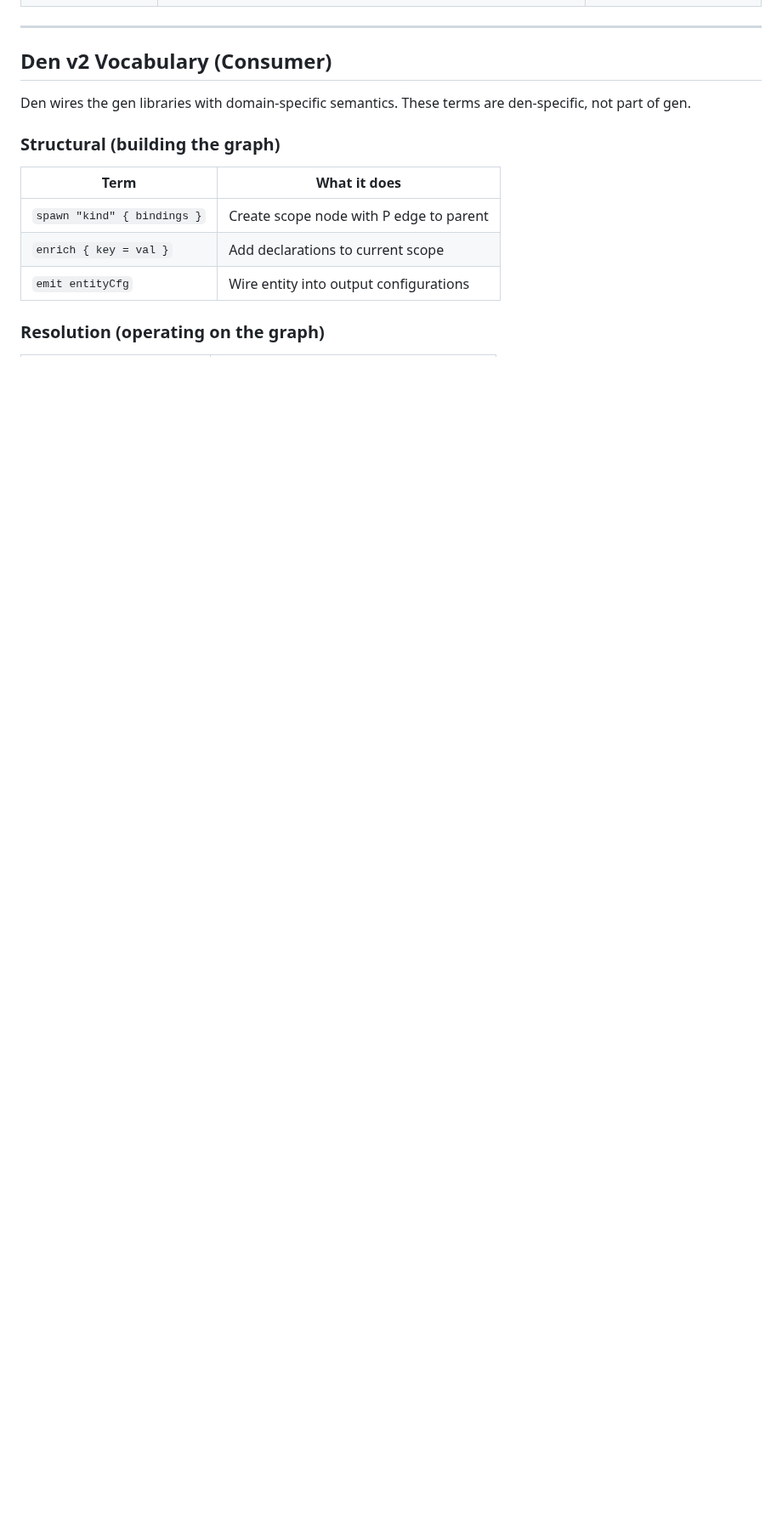
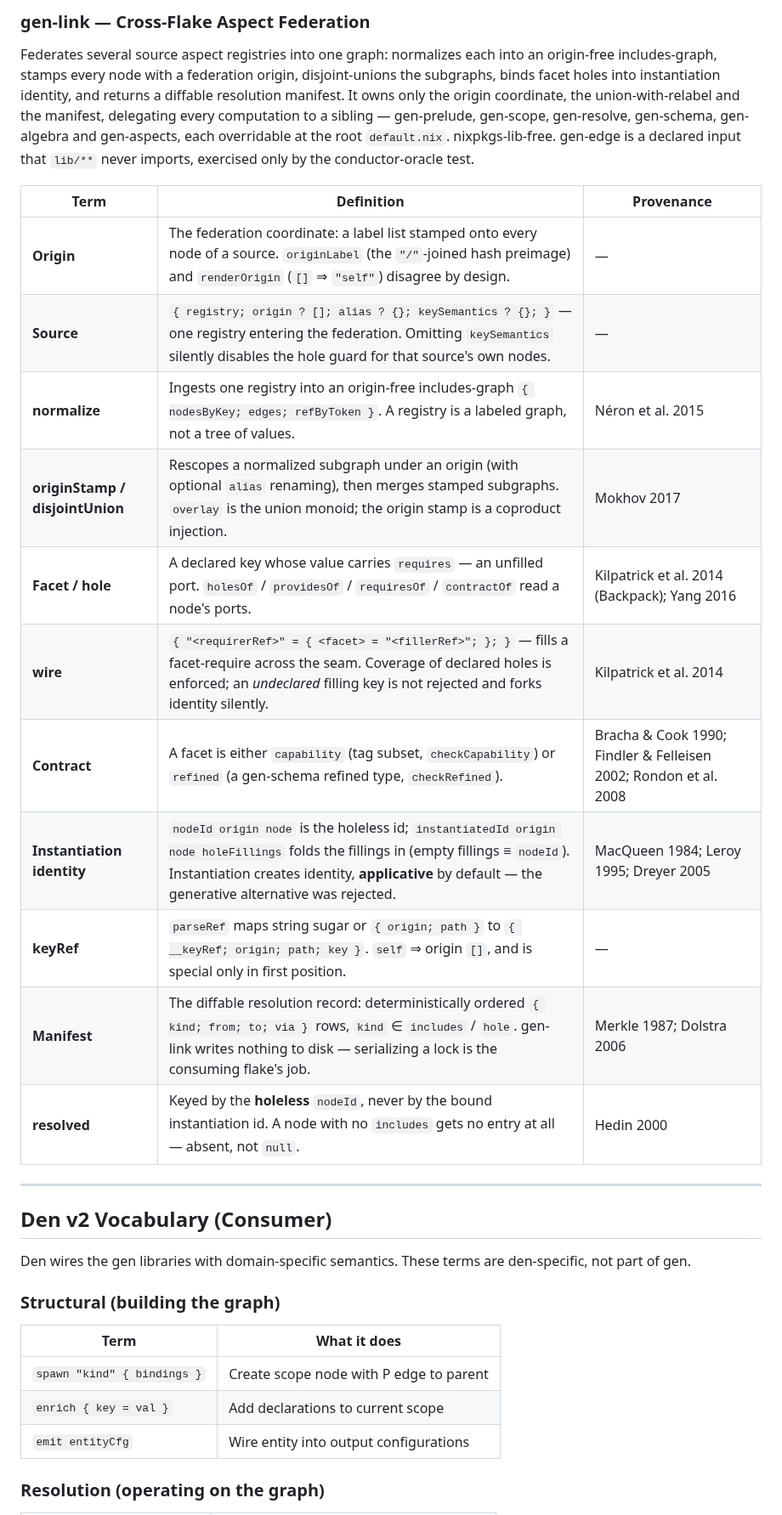
Before and after one commit to sini/gen, a Markdown page: TERMINOLOGY.md, the part around one of its changes. Shown at 85% size. Rendered like a GitHub page; blank space fills up the shorter version.

```diff
--- a/TERMINOLOGY.md
+++ b/TERMINOLOGY.md
@@ -419,3 +439,21 @@ Content-agnostic dataflow algebra for scoped channels. Depends on gen-prelude +
+### gen-link — Cross-Flake Aspect Federation
+
+Federates several source aspect registries into one graph: normalizes each into an origin-free includes-graph, stamps every node with a federation origin, disjoint-unions the subgraphs, binds facet holes into instantiation identity, and returns a diffable resolution manifest. It owns only the origin coordinate, the union-with-relabel and the manifest, delegating every computation to a sibling — gen-prelude, gen-scope, gen-resolve, gen-schema, gen-algebra and gen-aspects, each overridable at the root `default.nix`. nixpkgs-lib-free. gen-edge is a declared input that `lib/**` never imports, exercised only by the conductor-oracle test.
+
+| Term | Definition | Provenance |
+|------|-----------|------------|
+| **Origin** | The federation coordinate: a label list stamped onto every node of a source. `originLabel` (the `"/"`-joined hash preimage) and `renderOrigin` (`[]` ⇒ `"self"`) disagree by design. | — |
+| **Source** | `{ registry; origin ? []; alias ? {}; keySemantics ? {}; }` — one registry entering the federation. Omitting `keySemantics` silently disables the hole guard for that source's own nodes. | — |
+| **normalize** | Ingests one registry into an origin-free includes-graph `{ nodesByKey; edges; refByToken }`. A registry is a labeled graph, not a tree of values. | Néron et al. 2015 |
+| **originStamp / disjointUnion** | Rescopes a normalized subgraph under an origin (with optional `alias` renaming), then merges stamped subgraphs. `overlay` is the union monoid; the origin stamp is a coproduct injection. | Mokhov 2017 |
+| **Facet / hole** | A declared key whose value carries `requires` — an unfilled port. `holesOf` / `providesOf` / `requiresOf` / `contractOf` read a node's ports. | Kilpatrick et al. 2014 (Backpack); Yang 2016 |
+| **wire** | `{ "<requirerRef>" = { <facet> = "<fillerRef>"; }; }` — fills a facet-require across the seam. Coverage of declared holes is enforced; an *undeclared* filling key is not rejected and forks identity silently. | Kilpatrick et al. 2014 |
+| **Contract** | A facet is either `capability` (tag subset, `checkCapability`) or `refined` (a gen-schema refined type, `checkRefined`). | Bracha & Cook 1990; Findler & Felleisen 2002; Rondon et al. 2008 |
+| **Instantiation identity** | `nodeId origin node` is the holeless id; `instantiatedId origin node holeFillings` folds the fillings in (empty fillings ≡ `nodeId`). Instantiation creates identity, **applicative** by default — the generative alternative was rejected. | MacQueen 1984; Leroy 1995; Dreyer 2005 |
+| **keyRef** | `parseRef` maps string sugar or `{ origin; path }` to `{ __keyRef; origin; path; key }`. `self` ⇒ origin `[]`, and is special only in first position. | — |
+| **Manifest** | The diffable resolution record: deterministically ordered `{ kind; from; to; via }` rows, `kind` ∈ `includes` / `hole`. gen-link writes nothing to disk — serializing a lock is the consuming flake's job. | Merkle 1987; Dolstra 2006 |
+| **resolved** | Keyed by the **holeless** `nodeId`, never by the bound instantiation id. A node with no `includes` gets no entry at all — absent, not `null`. | Hedin 2000 |
+
 ______________________________________________________________________
 
 ## Den v2 Vocabulary (Consumer)
```
Also changed, not shown: other parts of TERMINOLOGY.md (+20 -0 lines).
